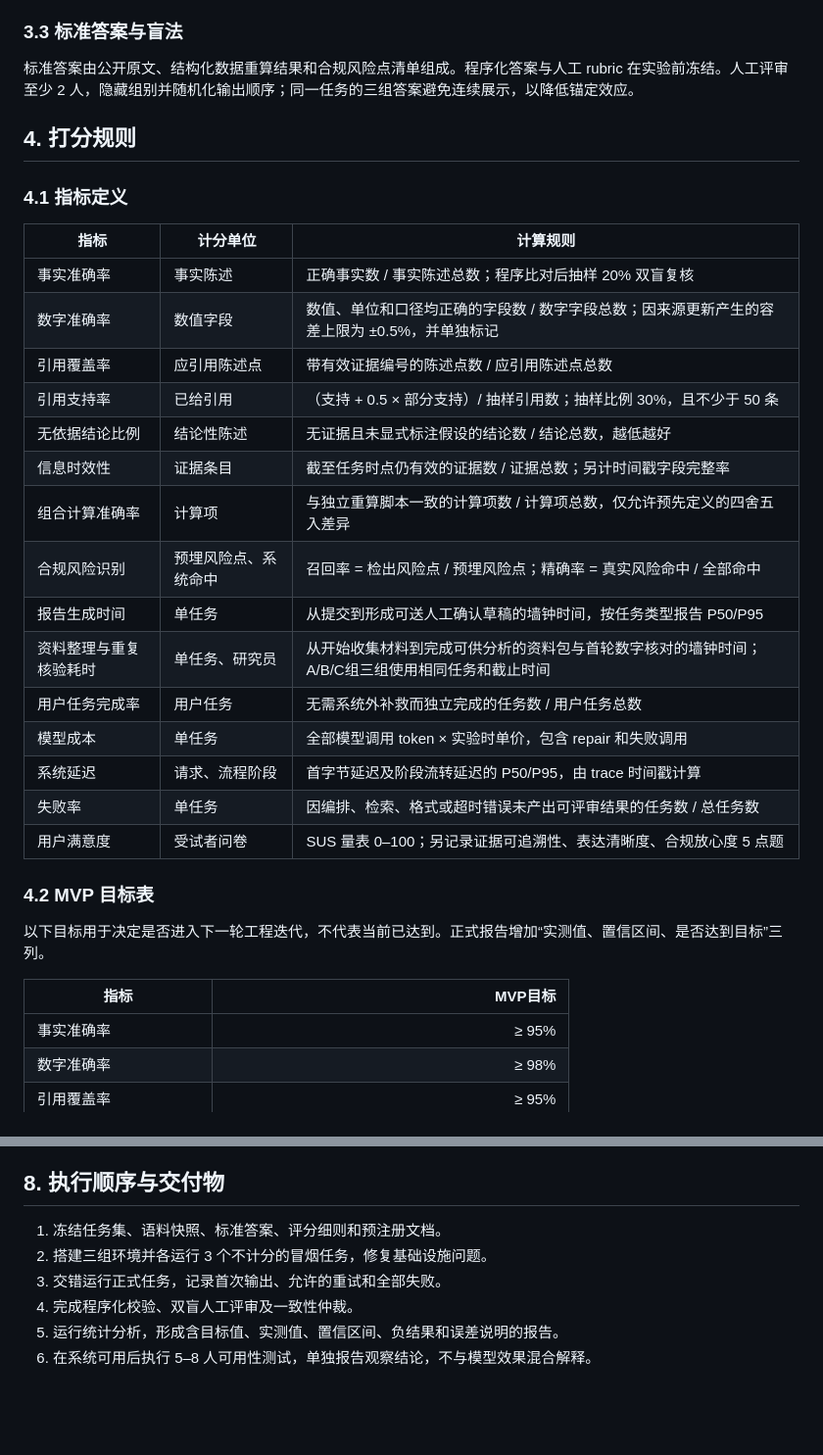
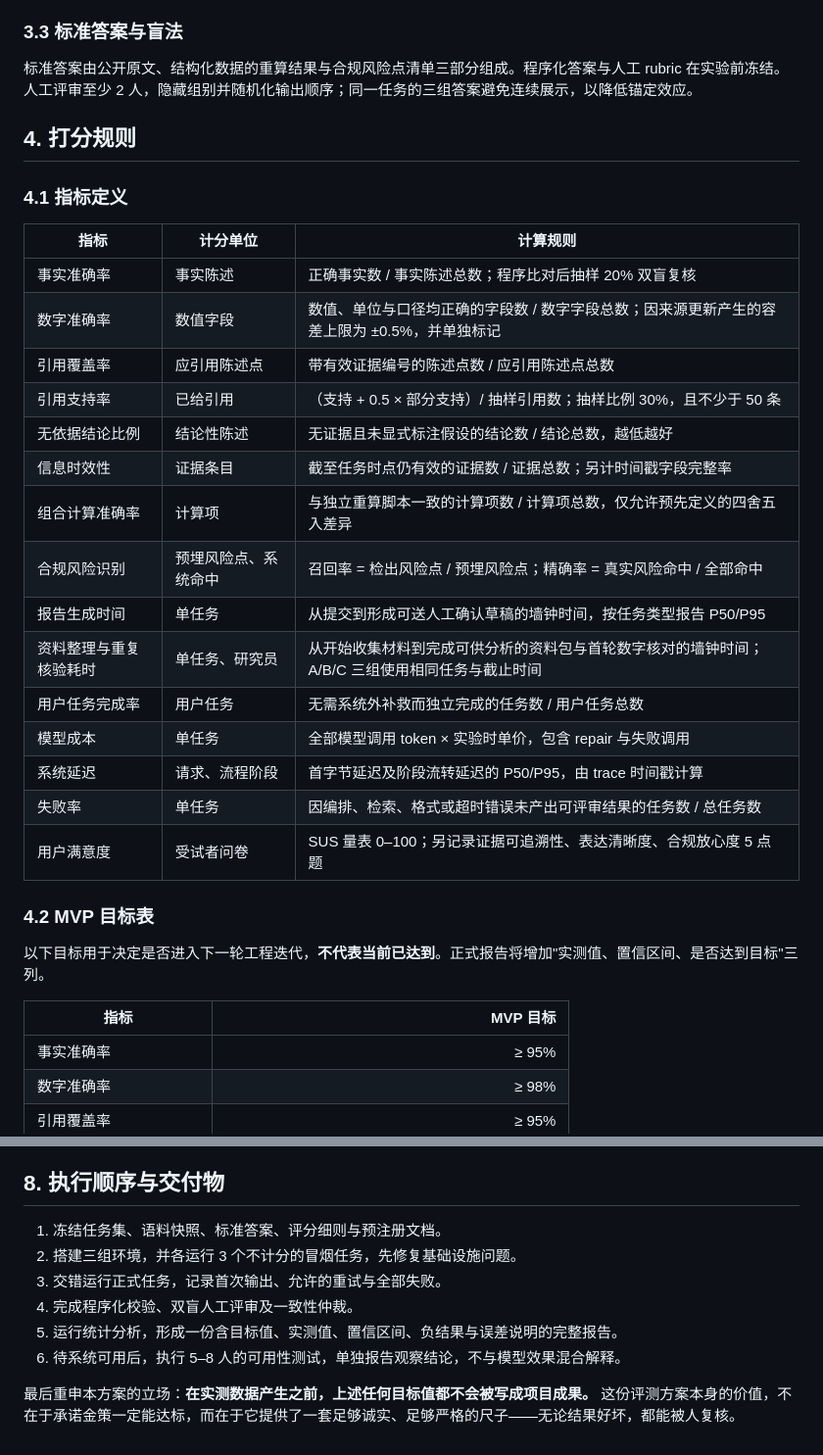
Before and after one commit to Ashi-10101/finsight-ai-finance-portfolio, a Markdown page: docs/07_评测方案.md, 2 parts joined by grey strips. Shown at 98% size. GitHub-like rendering; blank space fills up the shorter version.

```diff
--- a/docs/07_评测方案.md
+++ b/docs/07_评测方案.md
@@ -49,7 +61,7 @@ MVP 任务集计划不少于 30 个任务，每类不少于 10 个：
 
 ### 3.3 标准答案与盲法
 
-标准答案由公开原文、结构化数据重算结果和合规风险点清单组成。程序化答案与人工 rubric 在实验前冻结。人工评审至少 2 人，隐藏组别并随机化输出顺序；同一任务的三组答案避免连续展示，以降低锚定效应。
+标准答案由公开原文、结构化数据的重算结果与合规风险点清单三部分组成。程序化答案与人工 rubric 在实验前冻结。人工评审至少 2 人，隐藏组别并随机化输出顺序；同一任务的三组答案避免连续展示，以降低锚定效应。
 
 ## 4. 打分规则
 
@@ -58,7 +70,7 @@ MVP 任务集计划不少于 30 个任务，每类不少于 10 个：
 | 指标 | 计分单位 | 计算规则 |
 |---|---|---|
 | 事实准确率 | 事实陈述 | 正确事实数 / 事实陈述总数；程序比对后抽样 20% 双盲复核 |
-| 数字准确率 | 数值字段 | 数值、单位和口径均正确的字段数 / 数字字段总数；因来源更新产生的容差上限为 ±0.5%，并单独标记 |
+| 数字准确率 | 数值字段 | 数值、单位与口径均正确的字段数 / 数字字段总数；因来源更新产生的容差上限为 ±0.5%，并单独标记 |
 | 引用覆盖率 | 应引用陈述点 | 带有效证据编号的陈述点数 / 应引用陈述点总数 |
 | 引用支持率 | 已给引用 | （支持 + 0.5 × 部分支持）/ 抽样引用数；抽样比例 30%，且不少于 50 条 |
 | 无依据结论比例 | 结论性陈述 | 无证据且未显式标注假设的结论数 / 结论总数，越低越好 |
@@ -66,18 +78,18 @@ MVP 任务集计划不少于 30 个任务，每类不少于 10 个：
 | 组合计算准确率 | 计算项 | 与独立重算脚本一致的计算项数 / 计算项总数，仅允许预先定义的四舍五入差异 |
 | 合规风险识别 | 预埋风险点、系统命中 | 召回率 = 检出风险点 / 预埋风险点；精确率 = 真实风险命中 / 全部命中 |
 | 报告生成时间 | 单任务 | 从提交到形成可送人工确认草稿的墙钟时间，按任务类型报告 P50/P95 |
-| 资料整理与重复核验耗时 | 单任务、研究员 | 从开始收集材料到完成可供分析的资料包与首轮数字核对的墙钟时间；A/B/C组三组使用相同任务和截止时间 |
+| 资料整理与重复核验耗时 | 单任务、研究员 | 从开始收集材料到完成可供分析的资料包与首轮数字核对的墙钟时间；A/B/C 三组使用相同任务与截止时间 |
 | 用户任务完成率 | 用户任务 | 无需系统外补救而独立完成的任务数 / 用户任务总数 |
-| 模型成本 | 单任务 | 全部模型调用 token × 实验时单价，包含 repair 和失败调用 |
+| 模型成本 | 单任务 | 全部模型调用 token × 实验时单价，包含 repair 与失败调用 |
 | 系统延迟 | 请求、流程阶段 | 首字节延迟及阶段流转延迟的 P50/P95，由 trace 时间戳计算 |
 | 失败率 | 单任务 | 因编排、检索、格式或超时错误未产出可评审结果的任务数 / 总任务数 |
 | 用户满意度 | 受试者问卷 | SUS 量表 0–100；另记录证据可追溯性、表达清晰度、合规放心度 5 点题 |
 
 ### 4.2 MVP 目标表
 
-以下目标用于决定是否进入下一轮工程迭代，不代表当前已达到。正式报告增加“实测值、置信区间、是否达到目标”三列。
+以下目标用于决定是否进入下一轮工程迭代，**不代表当前已达到**。正式报告将增加"实测值、置信区间、是否达到目标"三列。
 
-| 指标 | MVP目标 |
+| 指标 | MVP 目标 |
 |---|---:|
 | 事实准确率 | ≥ 95% |
 | 数字准确率 | ≥ 98% |
@@ -141,9 +157,11 @@ MVP 任务集计划不少于 30 个任务，每类不少于 10 个：
 
 ## 8. 执行顺序与交付物
 
-1. 冻结任务集、语料快照、标准答案、评分细则和预注册文档。
-2. 搭建三组环境并各运行 3 个不计分的冒烟任务，修复基础设施问题。
-3. 交错运行正式任务，记录首次输出、允许的重试和全部失败。
+1. 冻结任务集、语料快照、标准答案、评分细则与预注册文档。
+2. 搭建三组环境，并各运行 3 个不计分的冒烟任务，先修复基础设施问题。
+3. 交错运行正式任务，记录首次输出、允许的重试与全部失败。
 4. 完成程序化校验、双盲人工评审及一致性仲裁。
-5. 运行统计分析，形成含目标值、实测值、置信区间、负结果和误差说明的报告。
-6. 在系统可用后执行 5–8 人可用性测试，单独报告观察结论，不与模型效果混合解释。
+5. 运行统计分析，形成一份含目标值、实测值、置信区间、负结果与误差说明的完整报告。
+6. 待系统可用后，执行 5–8 人的可用性测试，单独报告观察结论，不与模型效果混合解释。
+
+最后重申本方案的立场：**在实测数据产生之前，上述任何目标值都不会被写成项目成果。** 这份评测方案本身的价值，不在于承诺金策一定能达标，而在于它提供了一套足够诚实、足够严格的尺子——无论结果好坏，都能被人复核。
```
Also changed, not shown: other parts of docs/07_评测方案.md (+56 -40 lines).
